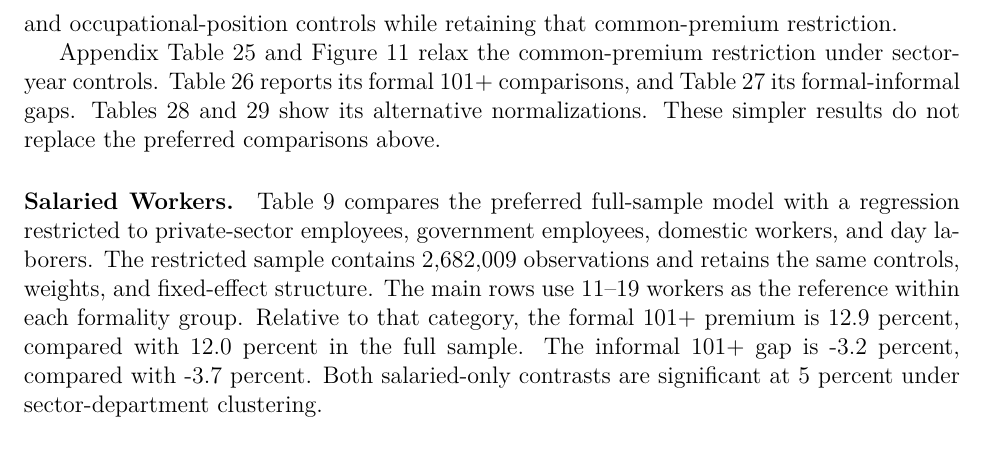
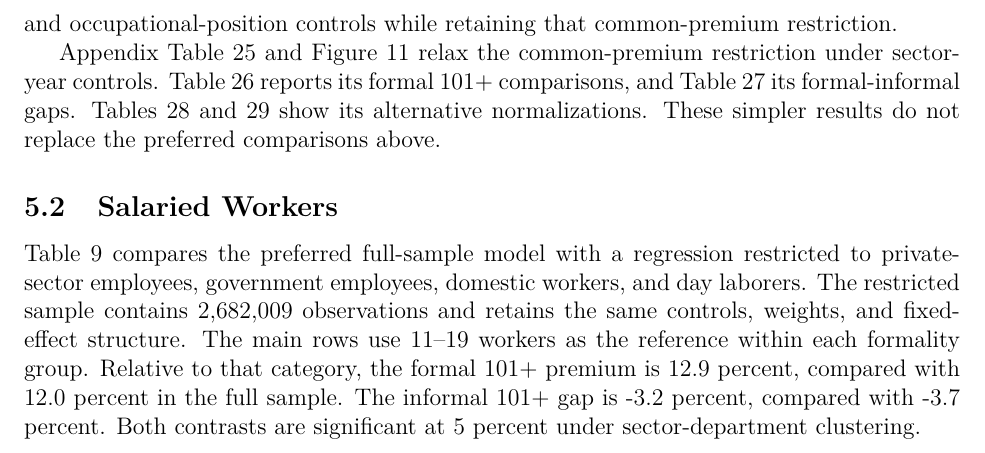
Before and after one commit to oliverpardo1979/Again-Firm-Size-Paper, a LaTeX paper (manuscript_no_author_details.tex, which reads Paper/sections/results.tex): part of page 20 of 59, cut so that both start at the same text. Compiled offline with pdfLaTeX.

Commit message:
Make salaried-worker results a separate subsection

```diff
--- a/Paper/sections/results.tex
+++ b/Paper/sections/results.tex
@@ -132,7 +132,9 @@ and \ref{tab:formality-interaction-coefficients-11-19-reference} show its
 alternative normalizations. These simpler results do not replace the
 preferred comparisons above.
 
-\paragraph{Salaried Workers.}
+\subsection{Salaried Workers}
+\label{subsec:salaried-workers}
+
 Table~\ref{tab:salaried-robustness} compares the preferred full-sample model
 with a regression restricted to private-sector employees, government employees,
 domestic workers, and day laborers. The restricted sample contains 2,682,009
@@ -140,7 +142,7 @@ observations and retains the same controls, weights, and fixed-effect structure.
 The main rows use 11--19 workers as the reference within each formality group.
 Relative to that category, the formal 101+ premium is 12.9 percent, compared
 with 12.0 percent in the full sample. The informal 101+ gap is -3.2 percent,
-compared with -3.7 percent. Both salaried-only contrasts are significant at
+compared with -3.7 percent. Both contrasts are significant at
 5 percent under sector-department clustering.
 
 \input{Paper/sections/regression_salaried_robustness_table}
```
